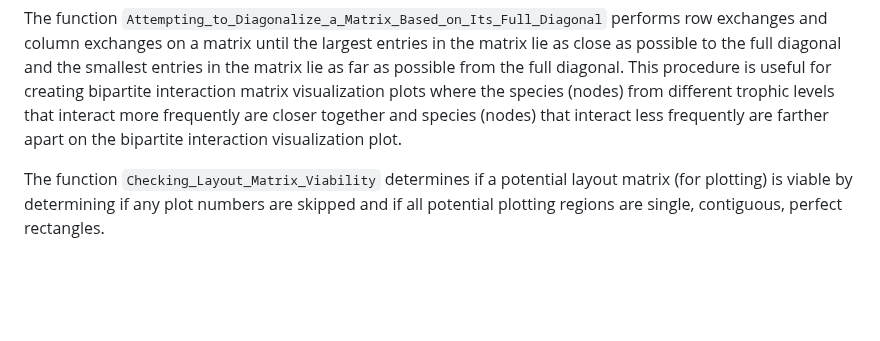
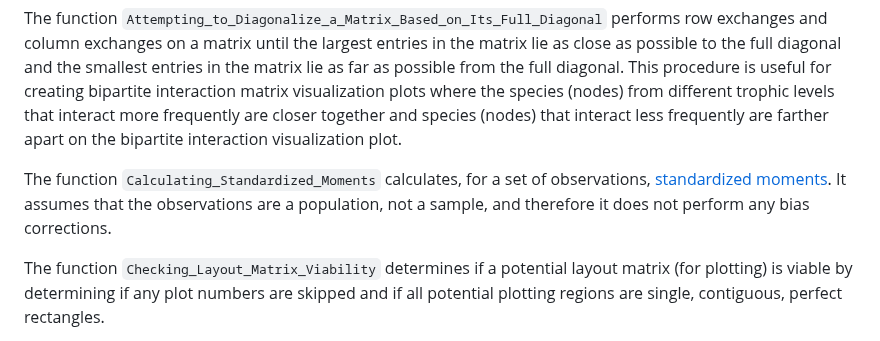
Before and after one commit to davidblakneymoore/DBM.functions, a Markdown page: README.md, the part around the change. Rendered like a GitHub page; blank space fills up the shorter version.

```diff
--- a/README.md
+++ b/README.md
@@ -17,6 +17,8 @@ The function `Aligning_Values_Across_Multiple_Vertical_Axes` generates axis limi
 The function `Arranging_Plots_Nicely` generates a plot layout matrix that is as square as possible - in other words, it generates a plot layout matrix whose number of rows and number of columns differ by either `0` (if possible) or `1` (as a last resort). [Here](https://raw.githubusercontent.com/davidblakneymoore/DBM.functions/main/Plotting%20the%20'mpg'%20Column%20Against%20Other%20Columns%20From%20the%20'mtcars'%20Data%20Frame.jpeg) is an example figure that was made using this function.
 
 The function `Attempting_to_Diagonalize_a_Matrix_Based_on_Its_Full_Diagonal` performs row exchanges and column exchanges on a matrix until the largest entries in the matrix lie as close as possible to the full diagonal and the smallest entries in the matrix lie as far as possible from the full diagonal. This procedure is useful for creating bipartite interaction matrix visualization plots where the species (nodes) from different trophic levels that interact more frequently are closer together and species (nodes) that interact less frequently are farther apart on the bipartite interaction visualization plot.
+
+The function `Calculating_Standardized_Moments` calculates, for a set of observations, [standardized moments](https://en.wikipedia.org/wiki/Standardized_moment). It assumes that the observations are a population, not a sample, and therefore it does not perform any bias corrections.
 
 The function `Checking_Layout_Matrix_Viability` determines if a potential layout matrix (for plotting) is viable by determining if any plot numbers are skipped and if all potential plotting regions are single, contiguous, perfect rectangles.
 
```
